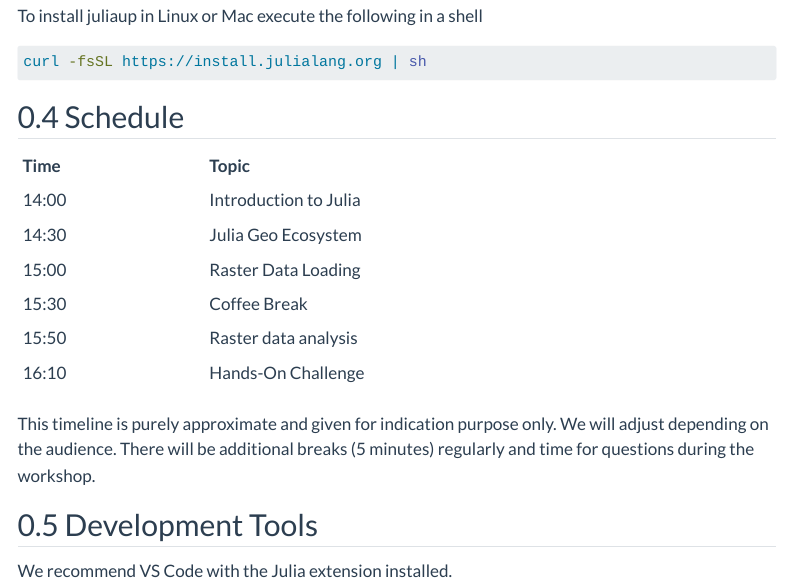
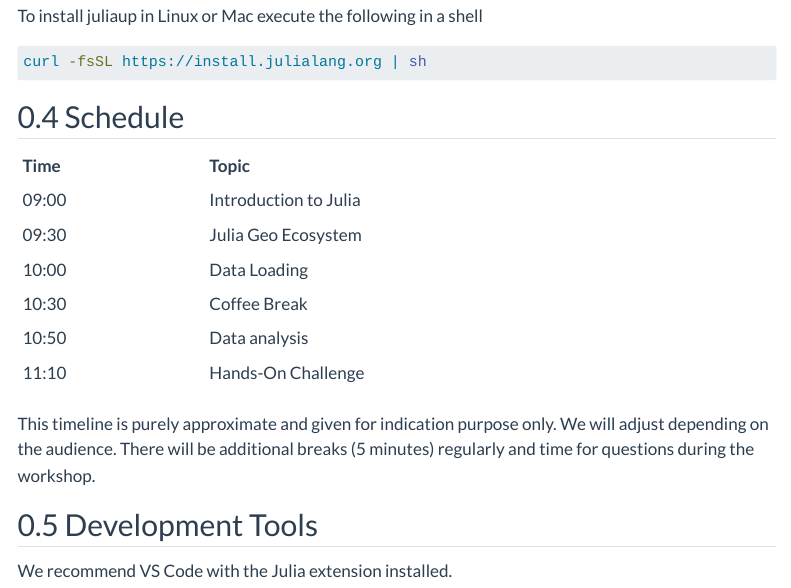
Before and after one commit to felixcremer/BiDS2025_JuliaTutorial, a Quarto document (index.qmd): the page in a window 1100 px wide, from 540 px down. Rendered offline with R 4.5, knitr and Pandoc in place of Quarto, with nearby package versions; menus at the side of the page are left out.

Commit message:
update schedule

```diff
--- a/index.qmd
+++ b/index.qmd
@@ -36,8 +36,3 @@
 
 | Time | Topic |
 |:------|:---------|
-| 14:00 |  Introduction to Julia |
-| 14:30 |  Julia Geo Ecosystem |
-| 15:00 |  Raster Data Loading |
-| 15:30 |  Coffee Break
-| 15:50 |  Raster data analysis
@@ -45,3 +41,7 @@
+| 10:00 |  Data Loading |
+| 10:30 |  Coffee Break |
+| 10:50 |  Data analysis |
+| 11:10 | Hands-On Challenge |
 
 
 This timeline is purely approximate and given for indication purpose only. We will adjust depending on the audience. There will be additional breaks (5 minutes) regularly and time for questions during the workshop.
```
Also changed, not shown: index.qmd (3 more changed lines).
